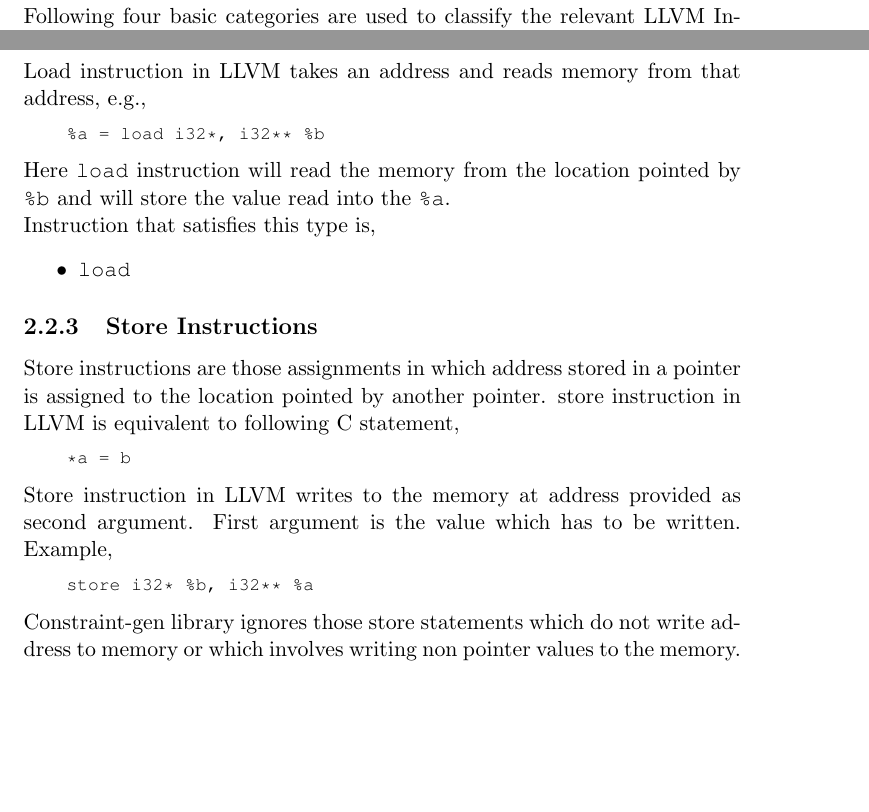
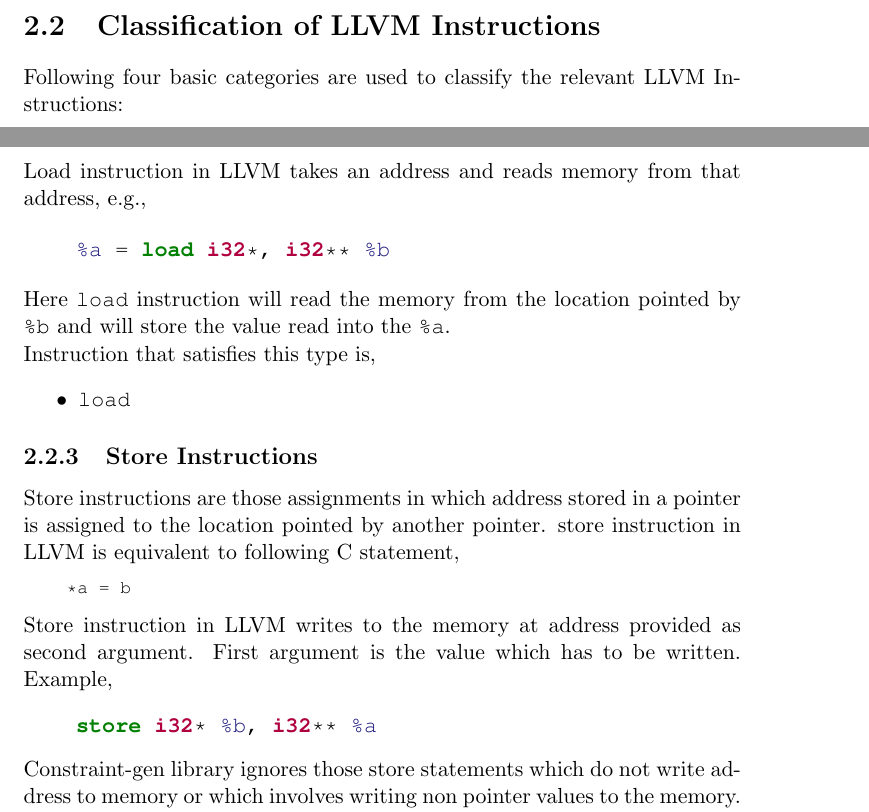
Before and after one commit to DhaliwalX/ConstraintGenReport, a LaTeX document (Report.tex): two parts of pages 6 and 7 of 14, joined at a grey line, cut at the place of the change, the shorter picture padded with empty space. Compiled offline with LaTeX, dvips and Ghostscript.

Commit message:
Using package minted

```diff
--- a/Report.tex
+++ b/Report.tex
@@ -14,6 +14,7 @@
 \usepackage{pst-grad}
 \usepackage{pst-coil}
 \usepackage{pst-text}
+\usepackage{minted}
 \usepackage{etex}
 \usepackage{array,longtable}
 \usepackage{courier}
@@ -176,9 +177,9 @@ load instruction in LLVM can be used to represent following C statement,
 Load instruction in LLVM takes an address and reads memory from that address,
 e.g.,
 
-\begin{lstlisting}
+\begin{minted}{llvm}
     %a = load i32*, i32** %b
-\end{lstlisting}
+\end{minted}
 
 \noindent
 Here \texttt{load} instruction will read the memory from the location pointed
@@ -203,9 +204,9 @@ store instruction in LLVM is equivalent to following C statement,
 Store instruction in LLVM writes to the memory at address provided as second
 argument. First argument is the value which has to be written.
 Example,
-\begin{lstlisting}
+\begin{minted}{llvm}
     store i32* %b, i32** %a
-\end{lstlisting}
+\end{minted}
 
 \noindent
 Constraint-gen library ignores those store statements which do not write address
```
Also changed, not shown: Report.tex (4 more changed lines).
